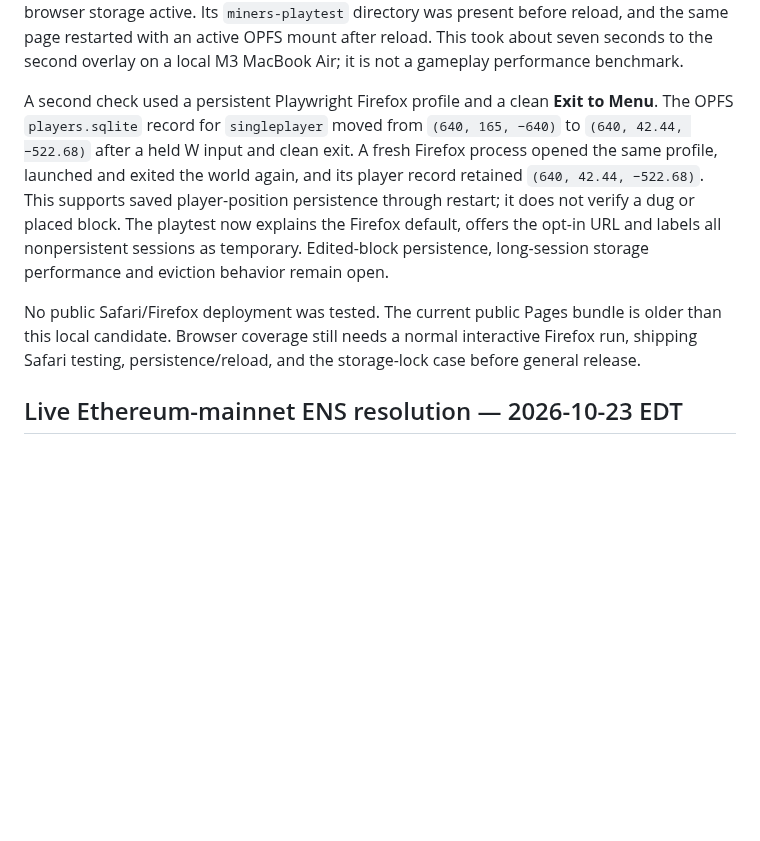
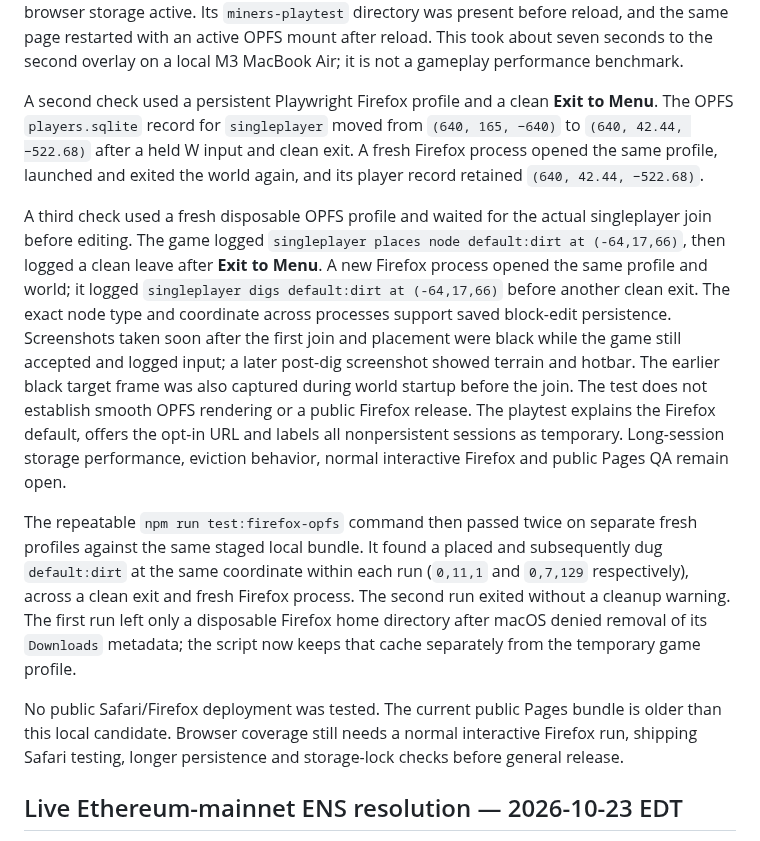
Before and after one commit to cupOJoseph/minemine, a Markdown page: docs/VALIDATION.md, the part around the change. Drawn GitHub-style; blank space fills up the shorter version.

Commit message:
Record Firefox saved block and rendering limits

```diff
--- a/docs/VALIDATION.md
+++ b/docs/VALIDATION.md
@@ -26,9 +26,13 @@ A 2026-11-02 staged-bundle follow-up falsified the initial single-line fix: the
 
 The pinned upstream launcher selects memory mode for Firefox unless the URL contains `?storage=auto`; its source comment reports slow Firefox OPFS performance. Both ordinary and persistent Playwright Firefox contexts on this local origin could create the `luanti/.packs` OPFS directory, so the temporary-world label did not establish an unavailable browser API. With `?storage=auto`, the staged engine logged `/luanti is backed by OPFS (persistent)` and showed browser storage active. Its `miners-playtest` directory was present before reload, and the same page restarted with an active OPFS mount after reload. This took about seven seconds to the second overlay on a local M3 MacBook Air; it is not a gameplay performance benchmark.
 
-A second check used a persistent Playwright Firefox profile and a clean **Exit to Menu**. The OPFS `players.sqlite` record for `singleplayer` moved from `(640, 165, −640)` to `(640, 42.44, −522.68)` after a held W input and clean exit. A fresh Firefox process opened the same profile, launched and exited the world again, and its player record retained `(640, 42.44, −522.68)`. This supports saved player-position persistence through restart; it does not verify a dug or placed block. The playtest now explains the Firefox default, offers the opt-in URL and labels all nonpersistent sessions as temporary. Edited-block persistence, long-session storage performance and eviction behavior remain open.
+A second check used a persistent Playwright Firefox profile and a clean **Exit to Menu**. The OPFS `players.sqlite` record for `singleplayer` moved from `(640, 165, −640)` to `(640, 42.44, −522.68)` after a held W input and clean exit. A fresh Firefox process opened the same profile, launched and exited the world again, and its player record retained `(640, 42.44, −522.68)`.
 
-No public Safari/Firefox deployment was tested. The current public Pages bundle is older than this local candidate. Browser coverage still needs a normal interactive Firefox run, shipping Safari testing, persistence/reload, and the storage-lock case before general release.
+A third check used a fresh disposable OPFS profile and waited for the actual singleplayer join before editing. The game logged `singleplayer places node default:dirt at (-64,17,66)`, then logged a clean leave after **Exit to Menu**. A new Firefox process opened the same profile and world; it logged `singleplayer digs default:dirt at (-64,17,66)` before another clean exit. The exact node type and coordinate across processes support saved block-edit persistence. Screenshots taken soon after the first join and placement were black while the game still accepted and logged input; a later post-dig screenshot showed terrain and hotbar. The earlier black target frame was also captured during world startup before the join. The test does not establish smooth OPFS rendering or a public Firefox release. The playtest explains the Firefox default, offers the opt-in URL and labels all nonpersistent sessions as temporary. Long-session storage performance, eviction behavior, normal interactive Firefox and public Pages QA remain open.
+
+The repeatable `npm run test:firefox-opfs` command then passed twice on separate fresh profiles against the same staged local bundle. It found a placed and subsequently dug `default:dirt` at the same coordinate within each run (`0,11,1` and `0,7,129` respectively), across a clean exit and fresh Firefox process. The second run exited without a cleanup warning. The first run left only a disposable Firefox home directory after macOS denied removal of its `Downloads` metadata; the script now keeps that cache separately from the temporary game profile.
+
+No public Safari/Firefox deployment was tested. The current public Pages bundle is older than this local candidate. Browser coverage still needs a normal interactive Firefox run, shipping Safari testing, longer persistence and storage-lock checks before general release.
 
 ## Live Ethereum-mainnet ENS resolution — 2026-10-23 EDT
 
```
Also changed, not shown: docs/PLAYTEST.md (+3 -1 lines), docs/ROADMAP.md (+3 -3 lines).
